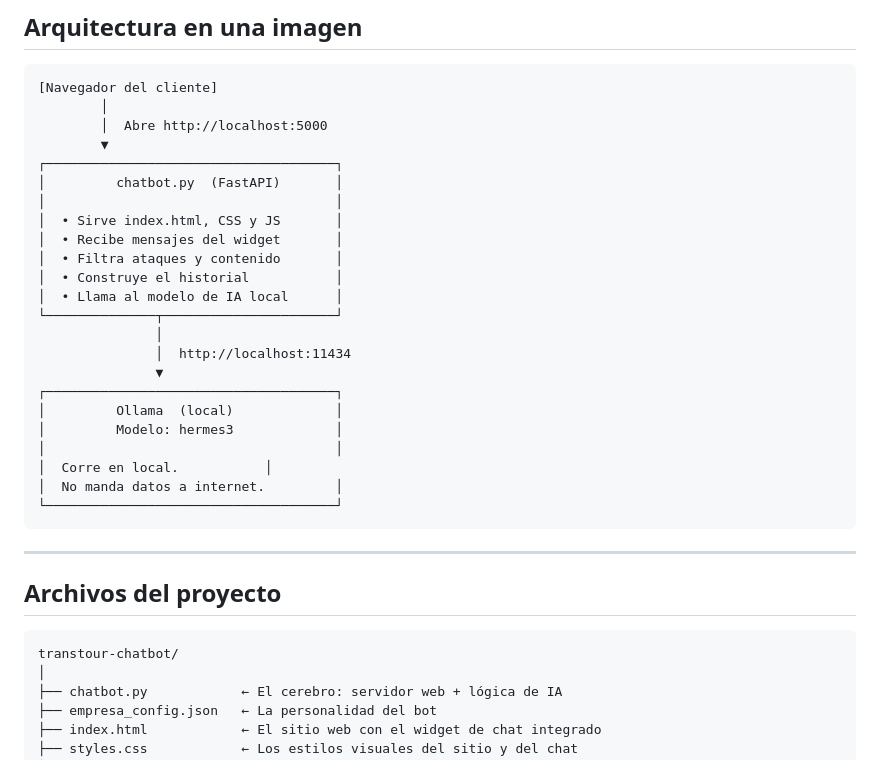
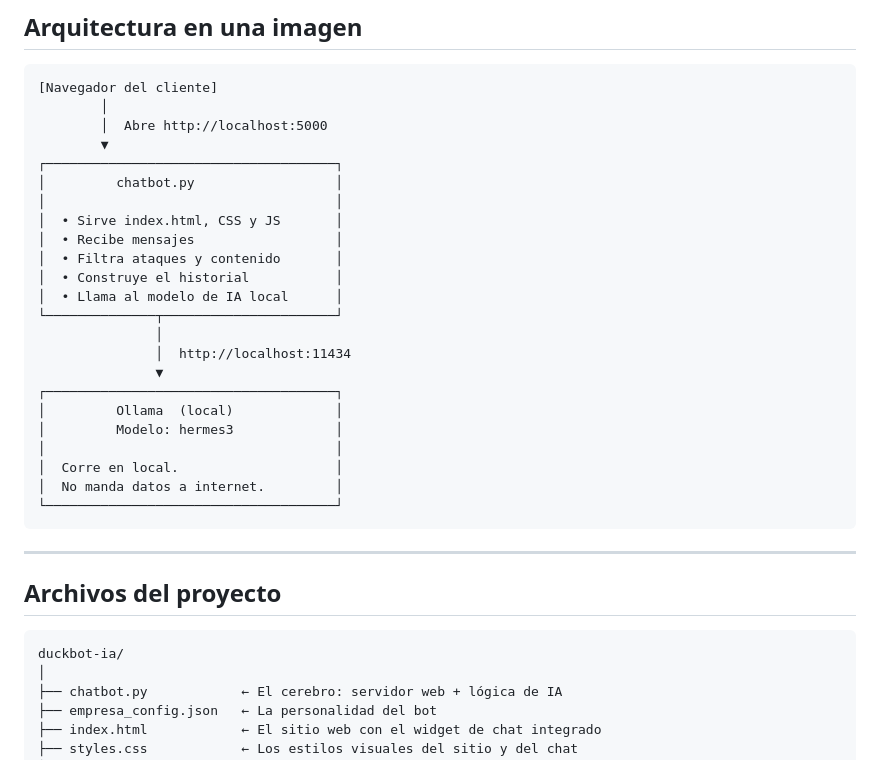
Before and after one commit to LuisSntB/duckbot-ia, a Markdown page: README.md, the part around the change. GitHub-like rendering.

````diff
--- a/README.md
+++ b/README.md
@@ -30,10 +30,10 @@ Todo esto de manera gratuita y adaptable a cada negocio, generando ganancias ya
         │  Abre http://localhost:5000
         ▼
 ┌─────────────────────────────────────┐
-│         chatbot.py  (FastAPI)       │
+│         chatbot.py                  │
 │                                     │
 │  • Sirve index.html, CSS y JS       │
-│  • Recibe mensajes del widget       │
+│  • Recibe mensajes                  │
 │  • Filtra ataques y contenido       │
 │  • Construye el historial           │
 │  • Llama al modelo de IA local      │
@@ -45,7 +45,7 @@ Todo esto de manera gratuita y adaptable a cada negocio, generando ganancias ya
 │         Ollama  (local)             │
 │         Modelo: hermes3             │
 │                                     │
-│  Corre en local.           │
+│  Corre en local.                    │
 │  No manda datos a internet.         │
 └─────────────────────────────────────┘
 ```
@@ -55,7 +55,7 @@ Todo esto de manera gratuita y adaptable a cada negocio, generando ganancias ya
 ## Archivos del proyecto
 
 ```
-transtour-chatbot/
+duckbot-ia/
 │
 ├── chatbot.py            ← El cerebro: servidor web + lógica de IA
 ├── empresa_config.json   ← La personalidad del bot
````
